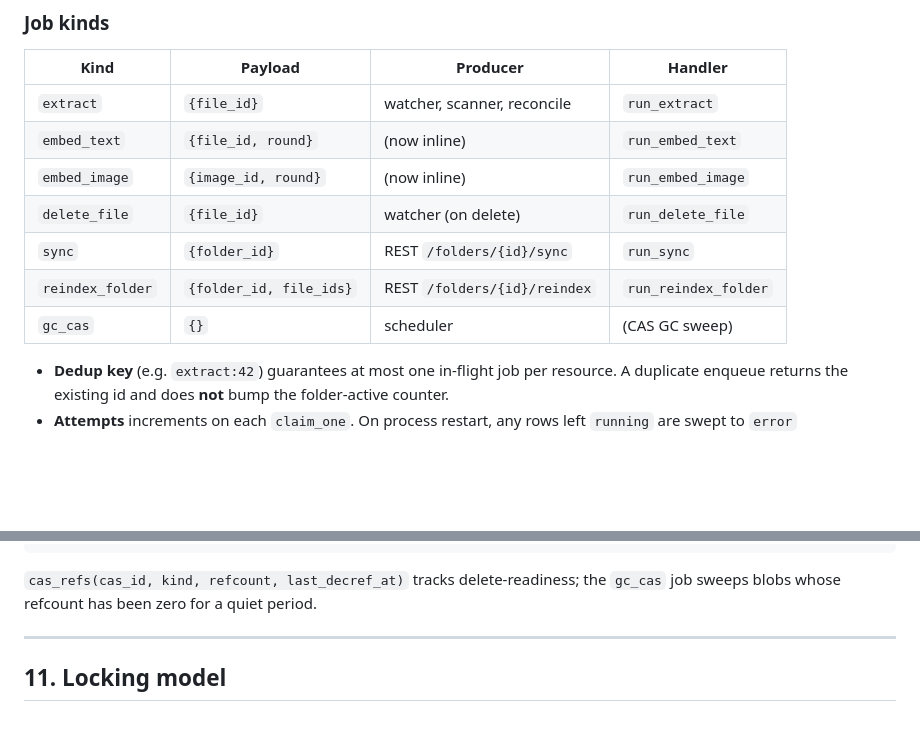
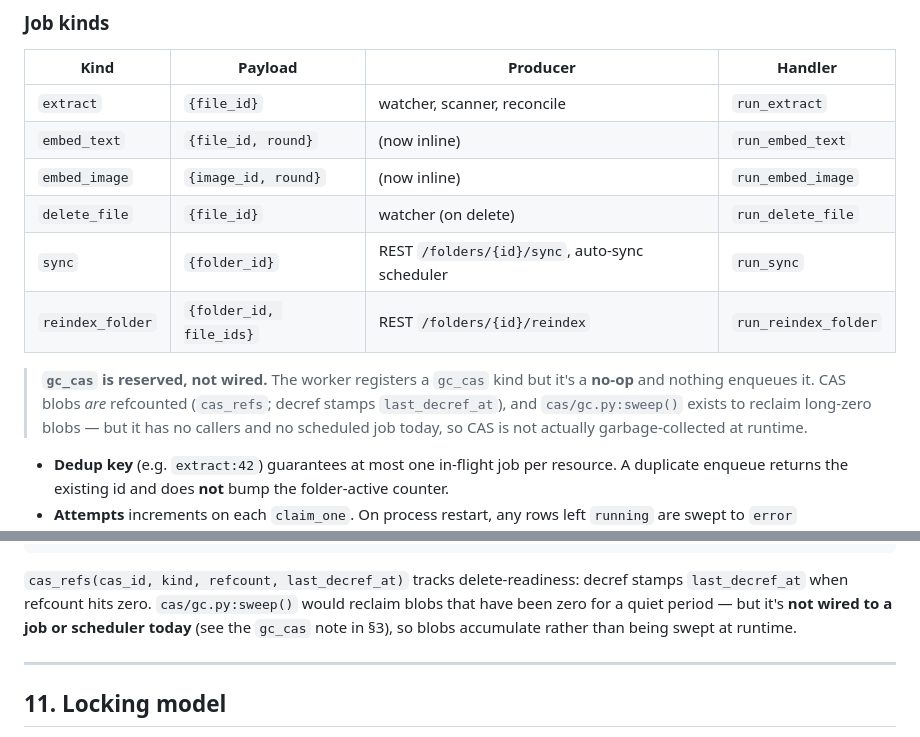
Before and after one commit to voitta-ai/voitta-rag-enterprise, a Markdown page: docs/OPERATIONS.md, 2 parts joined by grey strips. GitHub-like rendering; blank space fills up the shorter version.

Commit message:
docs: correct gc_cas (not wired) + minor ER/snapshot fixes after 3-pass audit
Triple-checked OPERATIONS.md against code. One substantive discrepancy: the doc
presented gc_cas as a live scheduled CAS-GC job, but the handler is a no-op,
nothing enqueues it, and cas/gc.py:sweep() has zero callers — CAS is refcounted
but never swept at runtime. Fixed §3 (job-kinds table + producers edge now shows
the scheduler enqueuing auto-sync `sync`, not gc_cas) and §10 (cas_refs note).

Minor: §10 add folders.display_name; §5 snapshot-frame order now correctly notes
admin/keys are built first. Everything else (§1,4,5,6,7,8,9,11,12 incl. the
groups feature, connector registry, WS auth/ACL, logging) verified accurate.

Co-Authored-By: Claude Opus 4.8 (1M context) <noreply@anthropic.com>

````diff
--- a/docs/OPERATIONS.md
+++ b/docs/OPERATIONS.md
@@ -290,9 +290,14 @@ flowchart LR
 | `embed_text` | `{file_id, round}` | (now inline) | `run_embed_text` |
 | `embed_image` | `{image_id, round}` | (now inline) | `run_embed_image` |
 | `delete_file` | `{file_id}` | watcher (on delete) | `run_delete_file` |
-| `sync` | `{folder_id}` | REST `/folders/{id}/sync` | `run_sync` |
+| `sync` | `{folder_id}` | REST `/folders/{id}/sync`, auto-sync scheduler | `run_sync` |
 | `reindex_folder` | `{folder_id, file_ids}` | REST `/folders/{id}/reindex` | `run_reindex_folder` |
-| `gc_cas` | `{}` | scheduler | (CAS GC sweep) |
+
+> **`gc_cas` is reserved, not wired.** The worker registers a `gc_cas` kind but
+> it's a **no-op** and nothing enqueues it. CAS blobs *are* refcounted
+> (`cas_refs`; decref stamps `last_decref_at`), and `cas/gc.py:sweep()` exists
+> to reclaim long-zero blobs — but it has no callers and no scheduled job today,
+> so CAS is not actually garbage-collected at runtime.
 
 - **Dedup key** (e.g. `extract:42`) guarantees at most one in-flight job per
   resource. A duplicate enqueue returns the existing id and does **not** bump
@@ -917,8 +923,11 @@ cas/
 └── images/<image_sha>.bin      raw image bytes
 ```
 
-`cas_refs(cas_id, kind, refcount, last_decref_at)` tracks delete-readiness; the
-`gc_cas` job sweeps blobs whose refcount has been zero for a quiet period.
+`cas_refs(cas_id, kind, refcount, last_decref_at)` tracks delete-readiness:
+decref stamps `last_decref_at` when refcount hits zero. `cas/gc.py:sweep()`
+would reclaim blobs that have been zero for a quiet period — but it's **not
+wired to a job or scheduler today** (see the `gc_cas` note in §3), so blobs
+accumulate rather than being swept at runtime.
 
 ---
 
````
Also changed, not shown: other parts of docs/OPERATIONS.md (+3 -2 lines).
